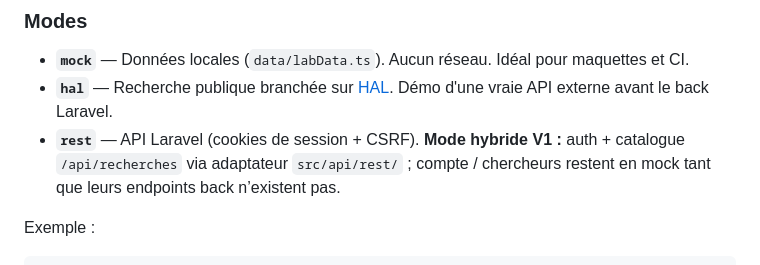
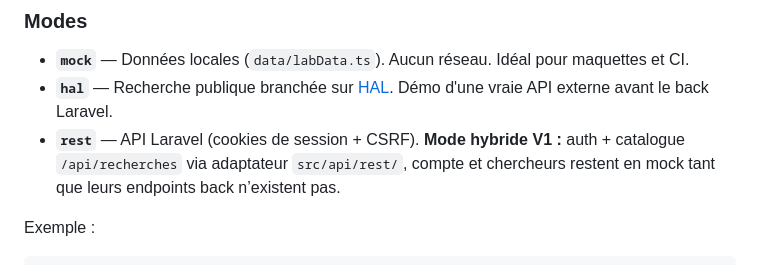
Before and after one commit to Vigourouxleandredesign/Lab_horizon_501, a Markdown page: docs/frontend-architecture.md, the part around the change. Drawn GitHub-style.

Commit message:
Docs : clarification du mode REST dans l'architecture frontend

```diff
--- a/docs/frontend-architecture.md
+++ b/docs/frontend-architecture.md
@@ -11,7 +11,7 @@
 
 - **`mock`** — Données locales (`data/labData.ts`). Aucun réseau. Idéal pour maquettes et CI.
 - **`hal`** — Recherche publique branchée sur [HAL](https://api.archives-ouvertes.fr/search/). Démo d'une vraie API externe avant le back Laravel.
-- **`rest`** — API Laravel (cookies de session + CSRF). **Mode hybride V1 :** auth + catalogue `/api/recherches` via adaptateur `src/api/rest/` ; compte / chercheurs restent en mock tant que leurs endpoints back n’existent pas.
+- **`rest`** — API Laravel (cookies de session + CSRF). **Mode hybride V1 :** auth + catalogue `/api/recherches` via adaptateur `src/api/rest/`, compte et chercheurs restent en mock tant que leurs endpoints back n’existent pas.
 
 Exemple :
 
```
